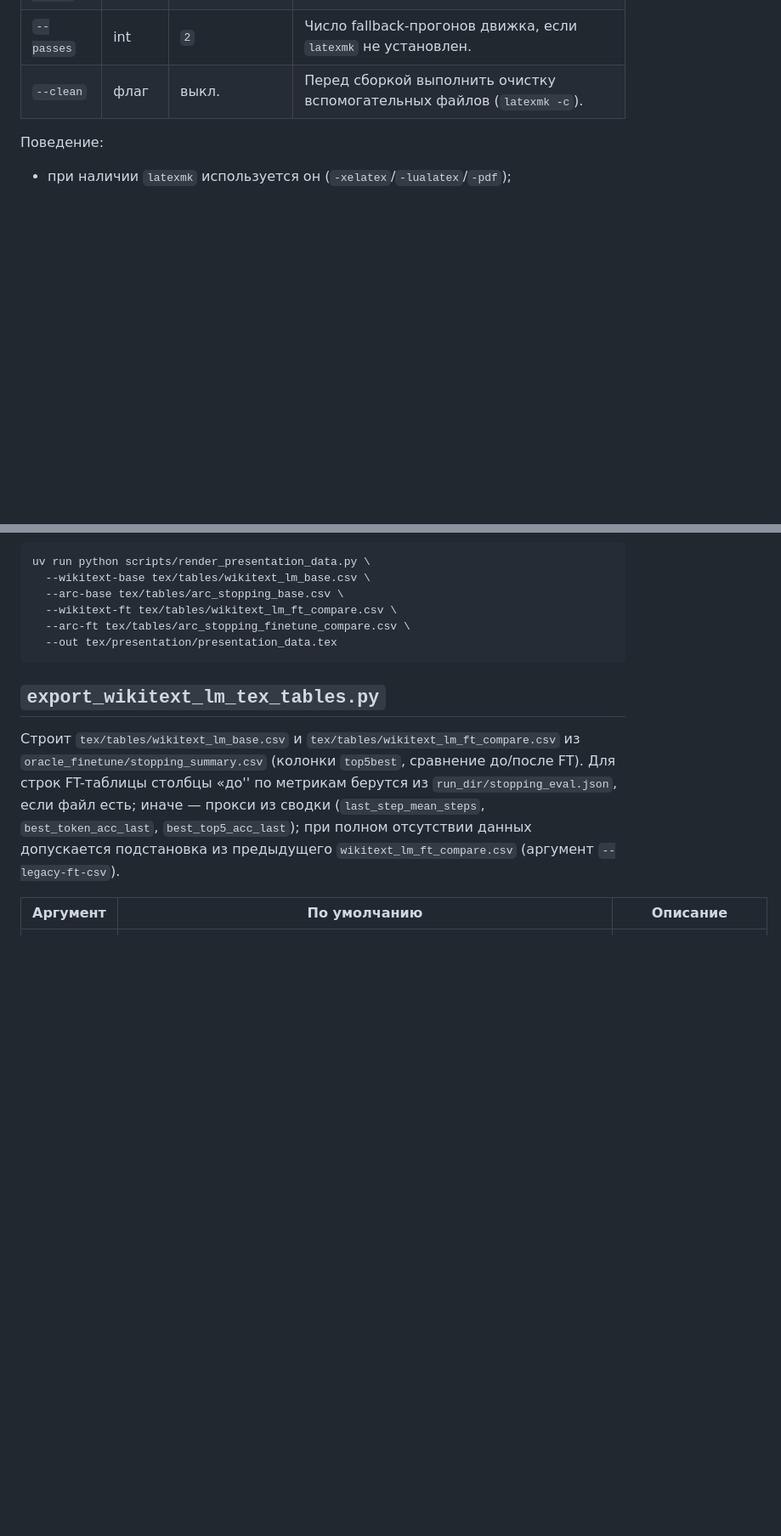
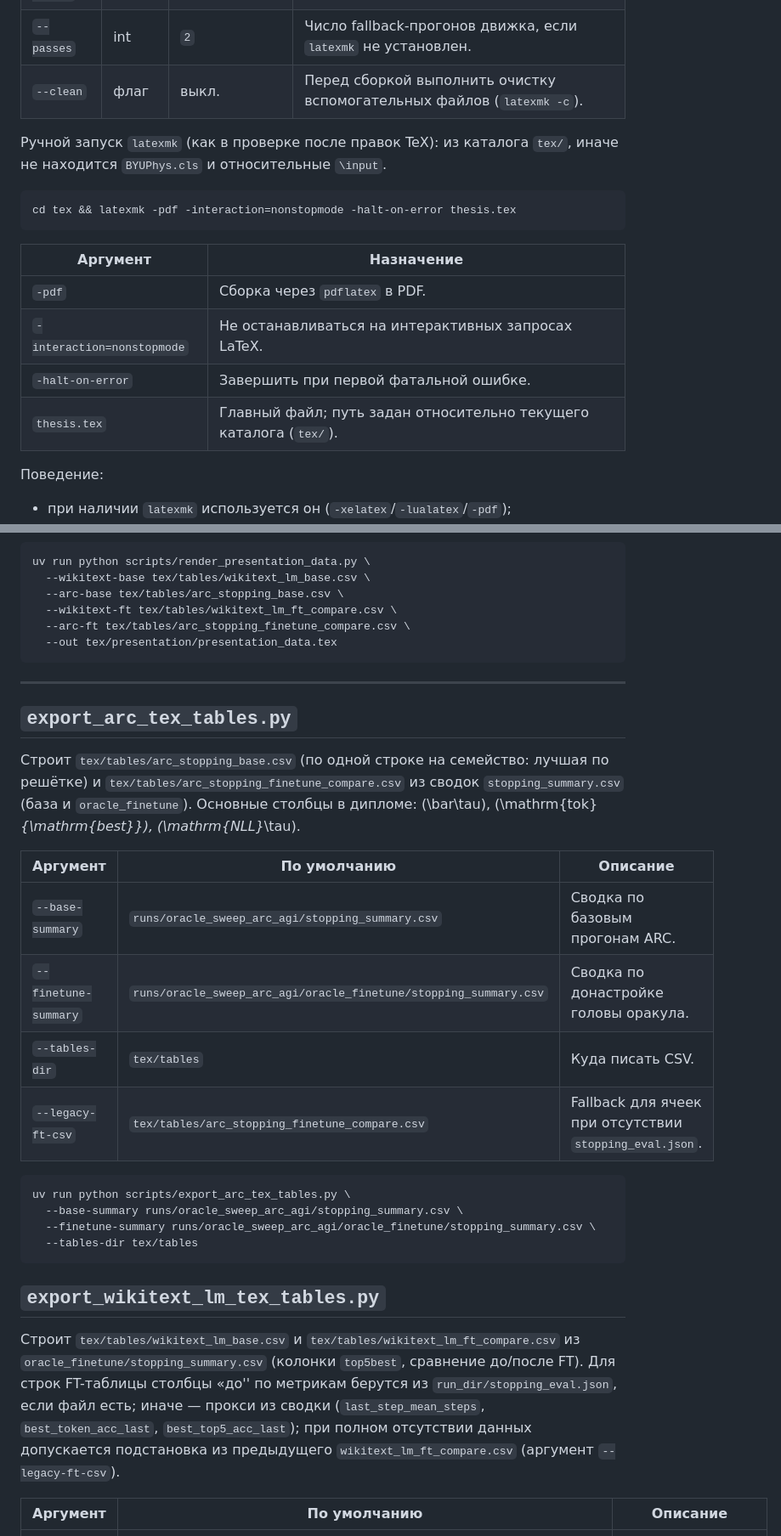
Before and after one commit to YakuninVladimir/trn_adaptive_scheduling, a Markdown page: COMMANDS.md, 2 parts joined by grey strips. Shown at 85% size. GitHub-like rendering; blank space fills up the shorter version.

Commit message:
docs(COMMANDS): arc table export, presentation build, eval columns
Document export_arc_tex_tables.py, render_presentation flow, and related
diplom-tex-build invocation for tex/presentation.

Co-authored-by: Cursor <cursoragent@cursor.com>

````diff
--- a/COMMANDS.md
+++ b/COMMANDS.md
@@ -858,6 +858,19 @@ uv run python scripts/summarize_stopping_eval.py \
 | `--passes` | int | `2` | Число fallback-прогонов движка, если `latexmk` не установлен. |
 | `--clean` | флаг | выкл. | Перед сборкой выполнить очистку вспомогательных файлов (`latexmk -c`). |
 
+Ручной запуск `latexmk` (как в проверке после правок TeX): из каталога `tex/`, иначе не находится `BYUPhys.cls` и относительные `\input`.
+
+```bash
+cd tex && latexmk -pdf -interaction=nonstopmode -halt-on-error thesis.tex
+```
+
+| Аргумент | Назначение |
+|----------|------------|
+| `-pdf` | Сборка через `pdflatex` в PDF. |
+| `-interaction=nonstopmode` | Не останавливаться на интерактивных запросах LaTeX. |
+| `-halt-on-error` | Завершить при первой фатальной ошибке. |
+| `thesis.tex` | Главный файл; путь задан относительно текущего каталога (`tex/`). |
+
 Поведение:
 - при наличии `latexmk` используется он (`-xelatex`/`-lualatex`/`-pdf`);
 - при отсутствии `latexmk` выполняется заданное число прогонов выбранного движка, затем при наличии `thesis.bcf` вызывается `biber`, иначе при `biblatex`+`backend=bibtex` — `bibtex` из каталога `build/` с `BIBINPUTS`, включающим `workdir`, чтобы находился `references.bib`;
@@ -935,6 +948,26 @@ uv run python scripts/render_presentation_data.py \
   --wikitext-ft tex/tables/wikitext_lm_ft_compare.csv \
   --arc-ft tex/tables/arc_stopping_finetune_compare.csv \
   --out tex/presentation/presentation_data.tex
+```
+
+---
+
+## `export_arc_tex_tables.py`
+
+Строит `tex/tables/arc_stopping_base.csv` (по одной строке на семейство: лучшая по решётке) и `tex/tables/arc_stopping_finetune_compare.csv` из сводок `stopping_summary.csv` (база и `oracle_finetune`). Основные столбцы в дипломе: \(\bar\tau\), \(\mathrm{tok}_{\mathrm{best}}\), \(\mathrm{NLL}_\tau\).
+
+| Аргумент | По умолчанию | Описание |
+|----------|---------------|----------|
+| `--base-summary` | `runs/oracle_sweep_arc_agi/stopping_summary.csv` | Сводка по базовым прогонам ARC. |
+| `--finetune-summary` | `runs/oracle_sweep_arc_agi/oracle_finetune/stopping_summary.csv` | Сводка по донастройке головы оракула. |
+| `--tables-dir` | `tex/tables` | Куда писать CSV. |
+| `--legacy-ft-csv` | `tex/tables/arc_stopping_finetune_compare.csv` | Fallback для ячеек при отсутствии `stopping_eval.json`. |
+
+```bash
+uv run python scripts/export_arc_tex_tables.py \
+  --base-summary runs/oracle_sweep_arc_agi/stopping_summary.csv \
+  --finetune-summary runs/oracle_sweep_arc_agi/oracle_finetune/stopping_summary.csv \
+  --tables-dir tex/tables
 ```
 
 ## `export_wikitext_lm_tex_tables.py`
````
Also changed, not shown: other parts of COMMANDS.md (+1 -1 lines).
